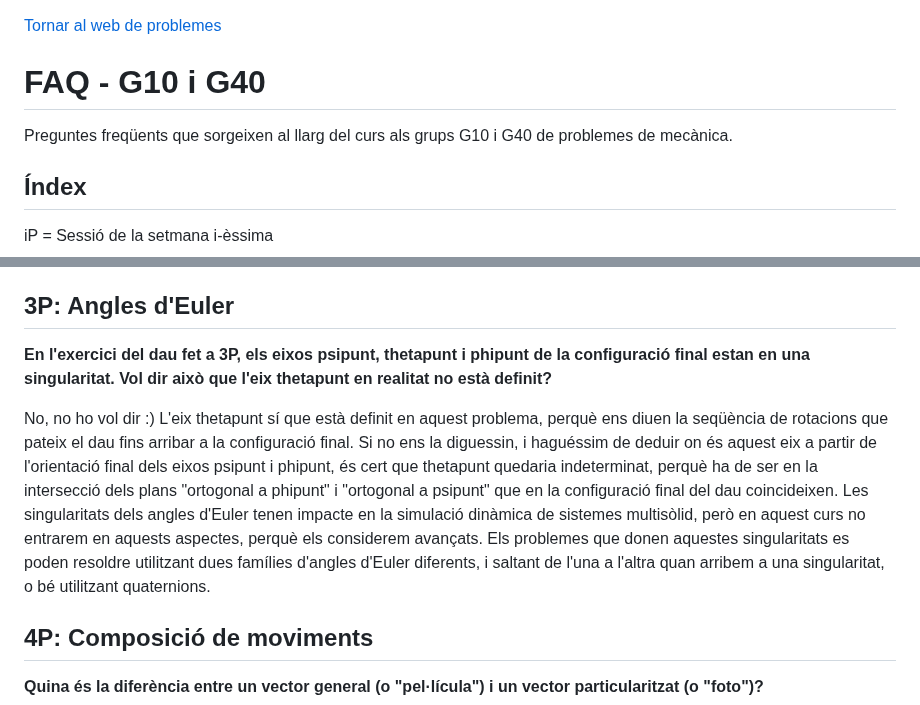
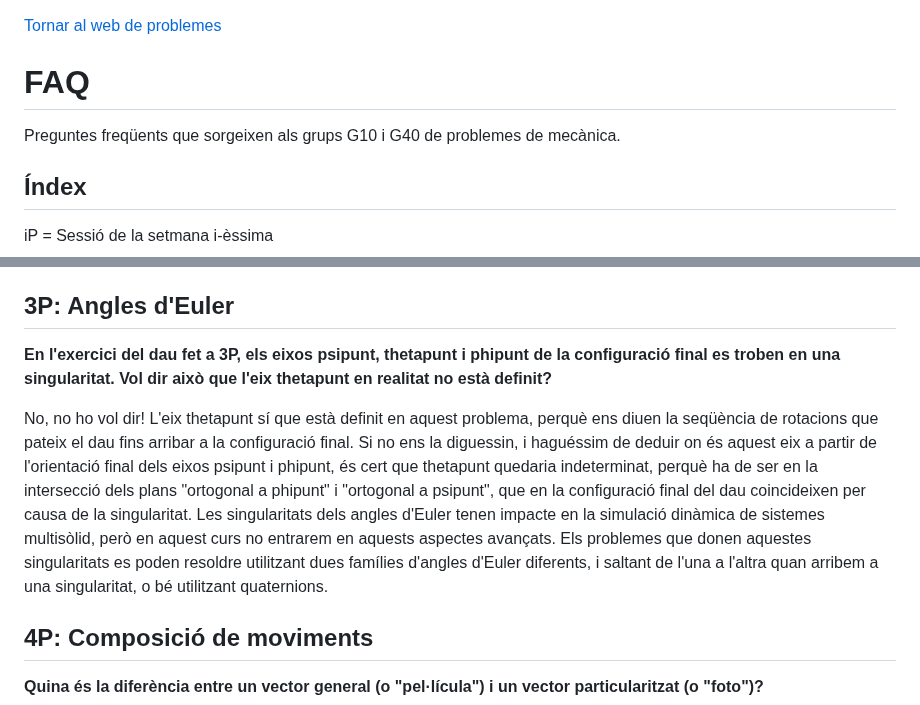
Before and after one commit to lluisros/lluisros.github.io, a Markdown page: mecanica/faq.md, 2 parts joined by grey strips. Drawn GitHub-style.

```diff
--- a/mecanica/faq.md
+++ b/mecanica/faq.md
@@ -2,9 +2,9 @@
 
 [Tornar al web de problemes](index.md)
 
-# FAQ - G10 i G40 #
+# FAQ #
 
-Preguntes freqüents que sorgeixen al llarg del curs als grups G10 i G40 de problemes de mecànica.
+Preguntes freqüents que sorgeixen als grups G10 i G40 de problemes de mecànica.
 
 <!-- Bon curs a tots!  -->
 
@@ -37,9 +37,10 @@ Pendent d'afegir preguntes.
 
 ## 3P: Angles d'Euler
 
-**En l'exercici del dau fet a 3P, els eixos psipunt, thetapunt i phipunt de la configuració final estan en una singularitat. Vol dir això que l'eix thetapunt en realitat no està definit?**
+**En l'exercici del dau fet a 3P, els eixos psipunt, thetapunt i phipunt de la configuració final es troben en una singularitat. Vol dir això que l'eix thetapunt en realitat no està definit?**
 
-No, no ho vol dir :) L'eix thetapunt sí que està definit en aquest problema, perquè ens diuen la seqüència de rotacions que pateix el dau fins arribar a la configuració final. Si no ens la diguessin, i haguéssim de deduir on és aquest eix a partir de l'orientació final dels eixos psipunt i phipunt, és cert que thetapunt quedaria indeterminat, perquè ha de ser en la intersecció dels plans "ortogonal a phipunt" i "ortogonal a psipunt" que en la configuració final del dau coincideixen. Les singularitats dels angles d'Euler tenen impacte en la simulació dinàmica de sistemes multisòlid, però en aquest curs no entrarem en aquests aspectes, perquè els considerem avançats. Els problemes que donen aquestes singularitats es poden resoldre utilitzant dues famílies d'angles d'Euler diferents, i saltant de l'una a l'altra quan arribem a una singularitat, o bé utilitzant quaternions.
+No, no ho vol dir! L'eix thetapunt sí que està definit en aquest problema, perquè ens diuen la seqüència de rotacions que pateix el dau fins arribar a la configuració final. Si no ens la diguessin, i haguéssim de deduir on és aquest eix a partir de l'orientació final dels eixos psipunt i phipunt, és cert que thetapunt quedaria indeterminat, perquè ha de ser en la intersecció dels plans
+"ortogonal a phipunt" i "ortogonal a psipunt", que en la configuració final del dau coincideixen per causa de la singularitat. Les singularitats dels angles d'Euler tenen impacte en la simulació dinàmica de sistemes multisòlid, però en aquest curs no entrarem en aquests aspectes avançats. Els problemes que donen aquestes singularitats es poden resoldre utilitzant dues famílies d'angles d'Euler diferents, i saltant de l'una a l'altra quan arribem a una singularitat, o bé utilitzant quaternions.
 
 ## 4P: Composició de moviments
 
```
Also changed, not shown: other parts of mecanica/faq.md (+0 -8 lines), mecanica/index.md (+1 -1 lines).
